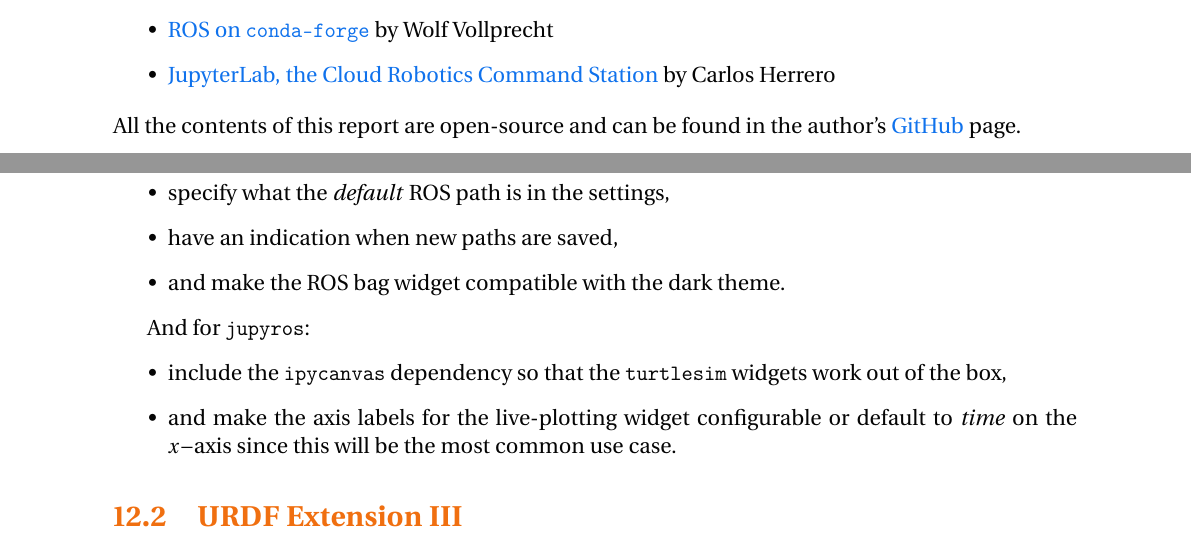
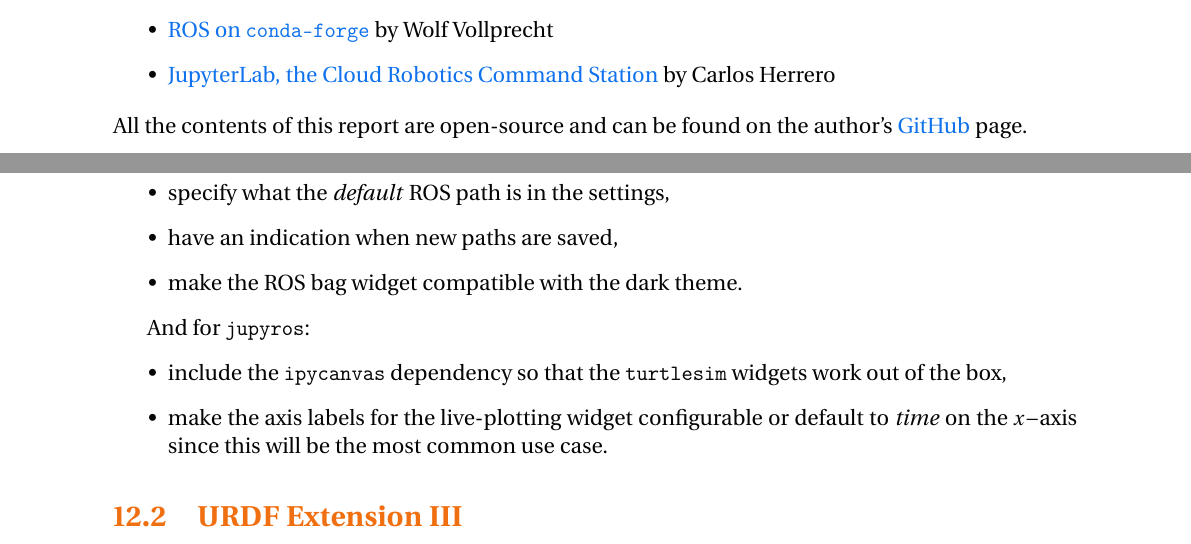
Before and after one commit to IsabelParedes/internship-report, a LaTeX document (main.tex, which reads Chapters/week00.tex, Chapters/week12.tex): two parts of pages 5 and 34 of 36, joined at a grey line, cut so that both start at the same text. Compiled offline with pdfLaTeX.

Commit message:
Fix grammar

```diff
--- a/Chapters/week00.tex
+++ b/Chapters/week00.tex
@@ -10,4 +10,4 @@
     \item \href{https://blog.jupyter.org/jupyterlab-ros-3dc9dab7f421}{JupyterLab, the Cloud Robotics Command Station} by Carlos Herrero
 \end{itemize}
 
-\noindent All the contents of this report are open-source and can be found in the author's \href{https://github.com/ihuicatl}{GitHub} page.
+\noindent All the contents of this report are open-source and can be found on the author's \href{https://github.com/ihuicatl}{GitHub} page.
--- a/Chapters/week12.tex
+++ b/Chapters/week12.tex
@@ -10,13 +10,13 @@
     \begin{itemize}
         \item specify what the \textit{default} ROS path is in the settings,
         \item have an indication when new paths are saved,
-        \item and make the ROS bag widget compatible with the dark theme.
+        \item make the ROS bag widget compatible with the dark theme.
     \end{itemize}
 
     And for \texttt{jupyros}:
     \begin{itemize}
         \item include the \texttt{ipycanvas} dependency so that the \texttt{turtlesim} widgets work out of the box,
-        \item and make the axis labels for the live-plotting widget configurable or default to \textit{time} on the $x-$axis since this will be the most common use case.
+        \item make the axis labels for the live-plotting widget configurable or default to \textit{time} on the $x-$axis since this will be the most common use case.
     \end{itemize}
 
     \section{URDF Extension III}
```
